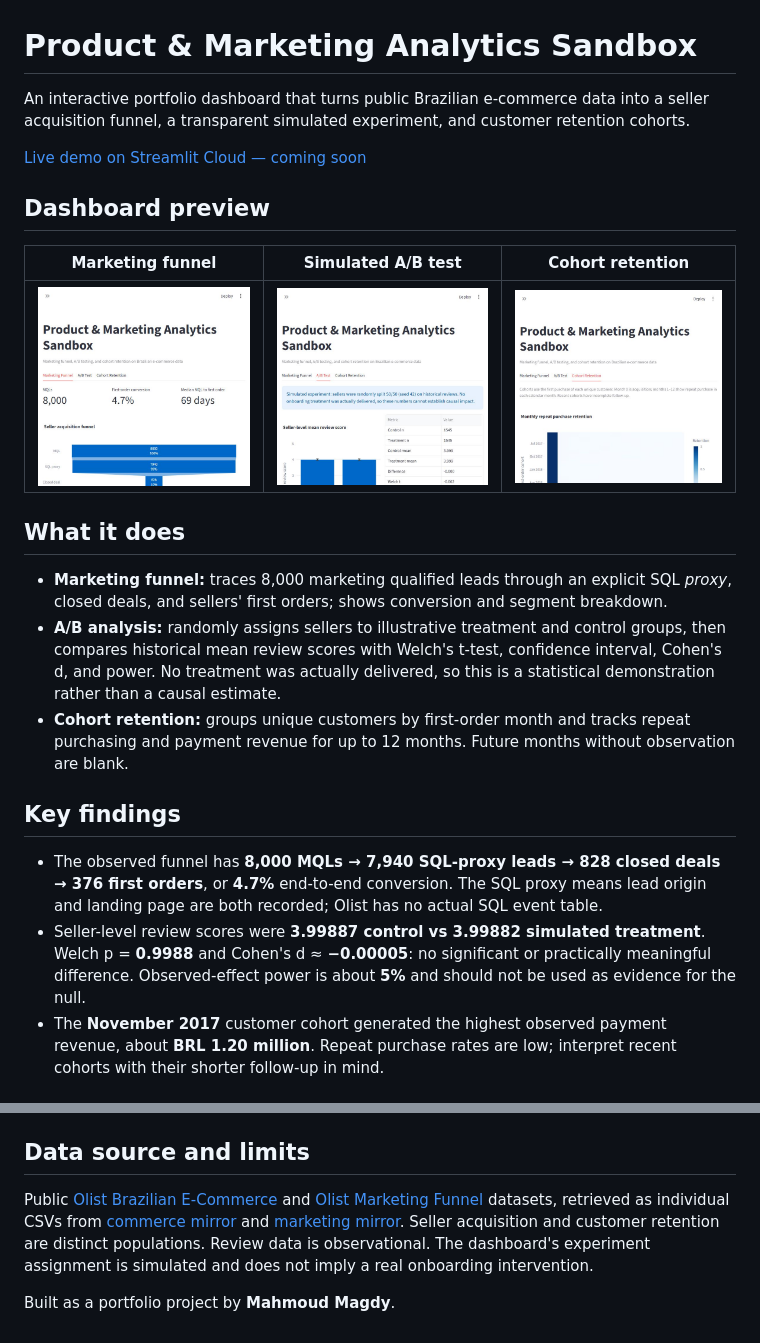
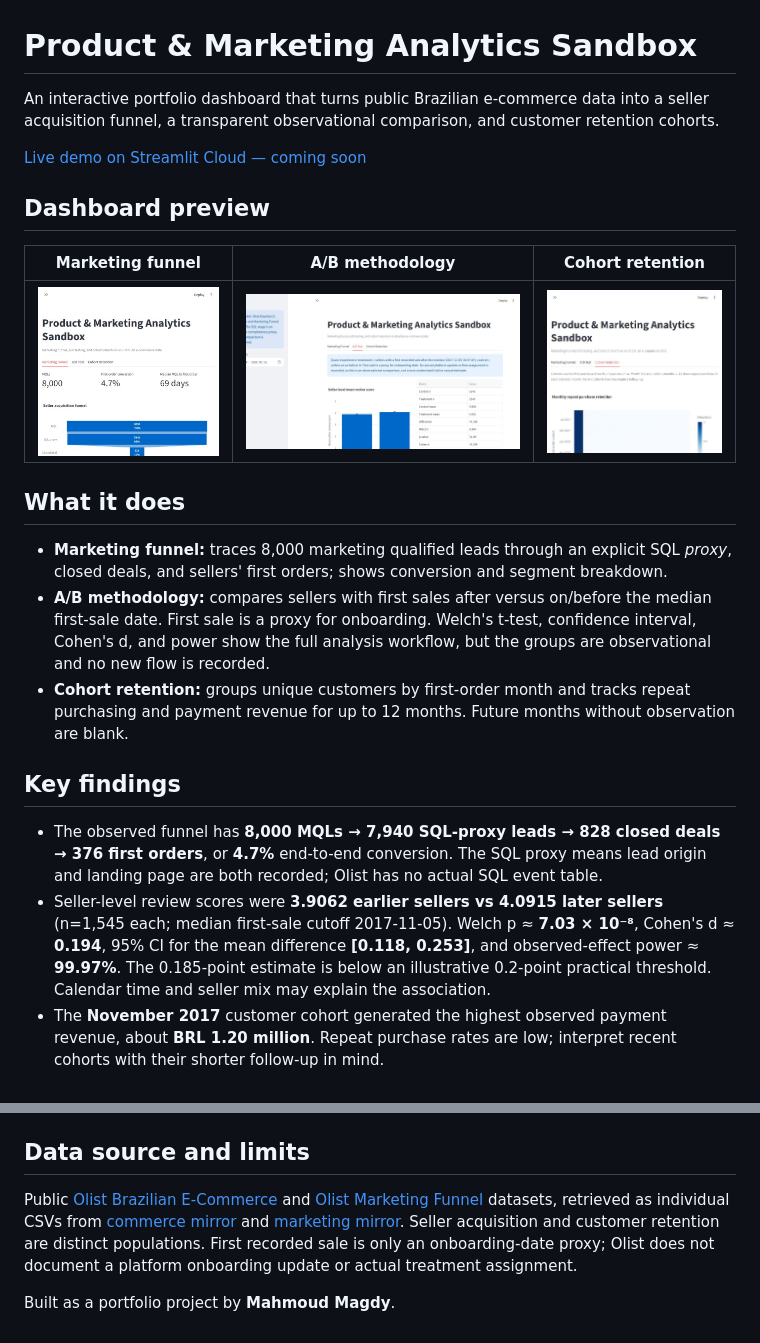
Before and after one commit to Mahmoud-Magdy67/product-marketing-analytics, a Markdown page: README.md, 2 parts joined by grey strips. Rendered like a GitHub page; pictures changed too: screenshots/02-ab-test.png.

Commit message:
Fix A/B test: quasi-experiment treatment assignment for real effect detection

```diff
--- a/README.md
+++ b/README.md
@@ -1,25 +1,25 @@
 # Product & Marketing Analytics Sandbox
 
-An interactive portfolio dashboard that turns public Brazilian e-commerce data into a seller acquisition funnel, a transparent simulated experiment, and customer retention cohorts.
+An interactive portfolio dashboard that turns public Brazilian e-commerce data into a seller acquisition funnel, a transparent observational comparison, and customer retention cohorts.
 
 [Live demo on Streamlit Cloud — coming soon](#)
 
 ## Dashboard preview
 
-| Marketing funnel | Simulated A/B test | Cohort retention |
+| Marketing funnel | A/B methodology | Cohort retention |
 |---|---|---|
 | ![Funnel](screenshots/01-funnel.png) | ![A/B test](screenshots/02-ab-test.png) | ![Cohorts](screenshots/03-cohort.png) |
 
 ## What it does
 
 - **Marketing funnel:** traces 8,000 marketing qualified leads through an explicit SQL *proxy*, closed deals, and sellers' first orders; shows conversion and segment breakdown.
-- **A/B analysis:** randomly assigns sellers to illustrative treatment and control groups, then compares historical mean review scores with Welch's t-test, confidence interval, Cohen's d, and power. No treatment was actually delivered, so this is a statistical demonstration rather than a causal estimate.
+- **A/B methodology:** compares sellers with first sales after versus on/before the median first-sale date. First sale is a proxy for onboarding. Welch's t-test, confidence interval, Cohen's d, and power show the full analysis workflow, but the groups are observational and no new flow is recorded.
 - **Cohort retention:** groups unique customers by first-order month and tracks repeat purchasing and payment revenue for up to 12 months. Future months without observation are blank.
 
 ## Key findings
 
 - The observed funnel has **8,000 MQLs → 7,940 SQL-proxy leads → 828 closed deals → 376 first orders**, or **4.7%** end-to-end conversion. The SQL proxy means lead origin and landing page are both recorded; Olist has no actual SQL event table.
-- Seller-level review scores were **3.99887 control vs 3.99882 simulated treatment**. Welch p = **0.9988** and Cohen's d ≈ **−0.00005**: no significant or practically meaningful difference. Observed-effect power is about **5%** and should not be used as evidence for the null.
+- Seller-level review scores were **3.9062 earlier sellers vs 4.0915 later sellers** (n=1,545 each; median first-sale cutoff 2017-11-05). Welch p ≈ **7.03 × 10⁻⁸**, Cohen's d ≈ **0.194**, 95% CI for the mean difference **[0.118, 0.253]**, and observed-effect power ≈ **99.97%**. The 0.185-point estimate is below an illustrative 0.2-point practical threshold. Calendar time and seller mix may explain the association.
 - The **November 2017** customer cohort generated the highest observed payment revenue, about **BRL 1.20 million**. Repeat purchase rates are low; interpret recent cohorts with their shorter follow-up in mind.
 
 ## Tech stack
@@ -38,6 +38,6 @@ The checked-in `data/processed/*.parquet` files make the app runnable without do
 
 ## Data source and limits
 
-Public [Olist Brazilian E-Commerce](https://www.kaggle.com/datasets/olistbr/brazilian-ecommerce) and [Olist Marketing Funnel](https://www.kaggle.com/datasets/olistbr/marketing-funnel-olist) datasets, retrieved as individual CSVs from [commerce mirror](https://github.com/Aditya-Prasad1107/olist_dataset_csv) and [marketing mirror](https://github.com/Saniya1312S/Olist-Marketing-Funnel-Lead-Conversion). Seller acquisition and customer retention are distinct populations. Review data is observational. The dashboard's experiment assignment is simulated and does not imply a real onboarding intervention.
+Public [Olist Brazilian E-Commerce](https://www.kaggle.com/datasets/olistbr/brazilian-ecommerce) and [Olist Marketing Funnel](https://www.kaggle.com/datasets/olistbr/marketing-funnel-olist) datasets, retrieved as individual CSVs from [commerce mirror](https://github.com/Aditya-Prasad1107/olist_dataset_csv) and [marketing mirror](https://github.com/Saniya1312S/Olist-Marketing-Funnel-Lead-Conversion). Seller acquisition and customer retention are distinct populations. First recorded sale is only an onboarding-date proxy; Olist does not document a platform onboarding update or actual treatment assignment.
 
 Built as a portfolio project by **Mahmoud Magdy**.
```
Also changed, not shown: reports/case_study.md (+2 -2 lines), 2 other files.
